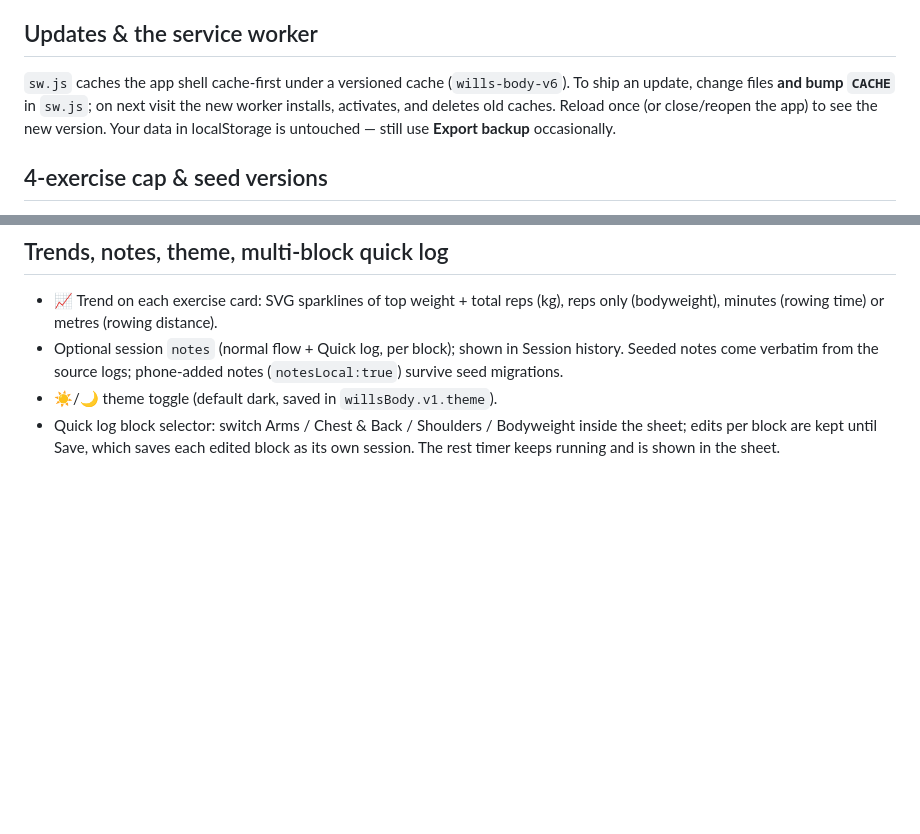
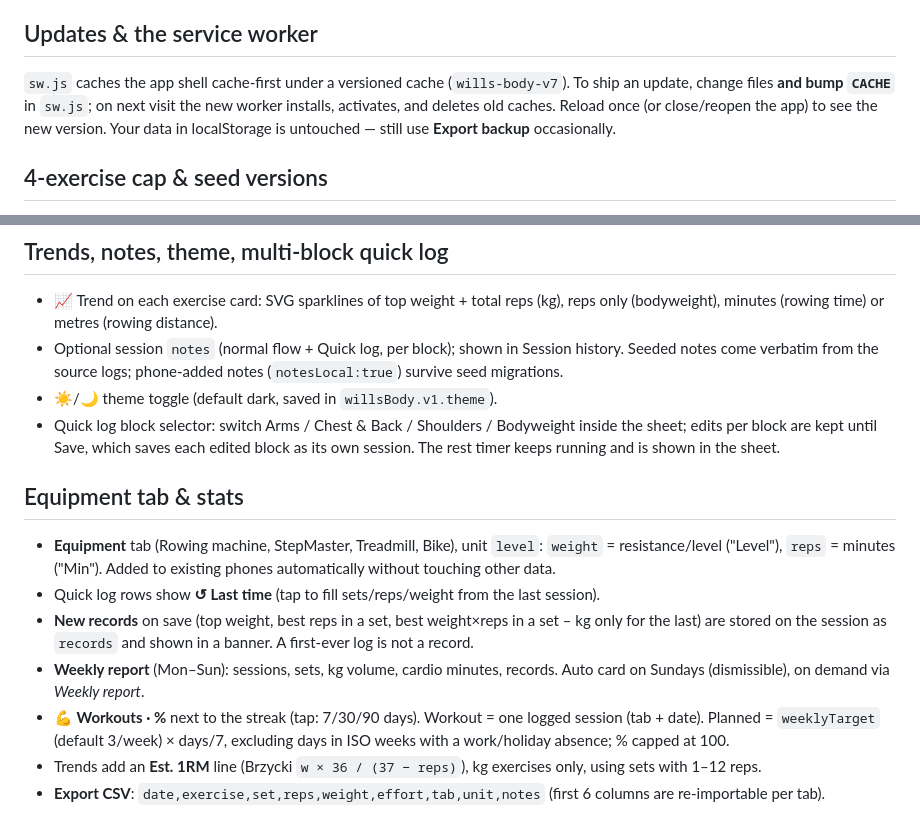
Before and after one commit to Stocks84/wills-body, a Markdown page: README.md, 2 parts joined by grey strips. Drawn GitHub-style; blank space fills up the shorter version.

Commit message:
Equipment tab (level/min), consistent tab headers & unit labels, last-time fill, records, weekly report, workout completion, e1RM, CSV export; SW v7

```diff
--- a/README.md
+++ b/README.md
@@ -39,7 +39,7 @@ Importing replaces that tab's sessions and clears the example banner.
 - **Android (Chrome):** open the URL → ⋮ menu → *Install app* / *Add to Home screen*.
 
 ## Updates & the service worker
-`sw.js` caches the app shell cache-first under a versioned cache (`wills-body-v6`). To ship an update, change files **and bump `CACHE`** in `sw.js`; on next visit the new worker installs, activates, and deletes old caches. Reload once (or close/reopen the app) to see the new version. Your data in localStorage is untouched — still use **Export backup** occasionally.
+`sw.js` caches the app shell cache-first under a versioned cache (`wills-body-v7`). To ship an update, change files **and bump `CACHE`** in `sw.js`; on next visit the new worker installs, activates, and deletes old caches. Reload once (or close/reopen the app) to see the new version. Your data in localStorage is untouched — still use **Export backup** occasionally.
 
 ## 4-exercise cap & seed versions
 Each tab has at most 4 active exercises (`active:false` = inactive/optional; exercises sharing a `group`, e.g. rowing time + distance, count as one). A 👍 on a suggestion when 4 are active swaps out the flagged exercise. Seed files carry `seedVersion`; when it increases, the app replaces seeded sessions and keeps sessions logged on the phone (`local:true`).
@@ -53,3 +53,12 @@ Each tab has at most 4 active exercises (`active:false` = inactive/optional; exe
 - Optional session `notes` (normal flow + Quick log, per block); shown in Session history. Seeded notes come verbatim from the source logs; phone-added notes (`notesLocal:true`) survive seed migrations.
 - ☀️/🌙 theme toggle (default dark, saved in `willsBody.v1.theme`).
 - Quick log block selector: switch Arms / Chest & Back / Shoulders / Bodyweight inside the sheet; edits per block are kept until Save, which saves each edited block as its own session. The rest timer keeps running and is shown in the sheet.
+
+## Equipment tab & stats
+- **Equipment** tab (Rowing machine, StepMaster, Treadmill, Bike), unit `level`: `weight` = resistance/level ("Level"), `reps` = minutes ("Min"). Added to existing phones automatically without touching other data.
+- Quick log rows show **↺ Last time** (tap to fill sets/reps/weight from the last session).
+- **New records** on save (top weight, best reps in a set, best weight×reps in a set – kg only for the last) are stored on the session as `records` and shown in a banner. A first-ever log is not a record.
+- **Weekly report** (Mon–Sun): sessions, sets, kg volume, cardio minutes, records. Auto card on Sundays (dismissible), on demand via *Weekly report*.
+- **💪 Workouts · %** next to the streak (tap: 7/30/90 days). Workout = one logged session (tab + date). Planned = `weeklyTarget` (default 3/week) × days/7, excluding days in ISO weeks with a work/holiday absence; % capped at 100.
+- Trends add an **Est. 1RM** line (Brzycki `w × 36 / (37 − reps)`), kg exercises only, using sets with 1–12 reps.
+- **Export CSV**: `date,exercise,set,reps,weight,effort,tab,unit,notes` (first 6 columns are re-importable per tab).
```
Also changed, not shown: screenshot-equipment.png (added), screenshot.png, 7 other files.
